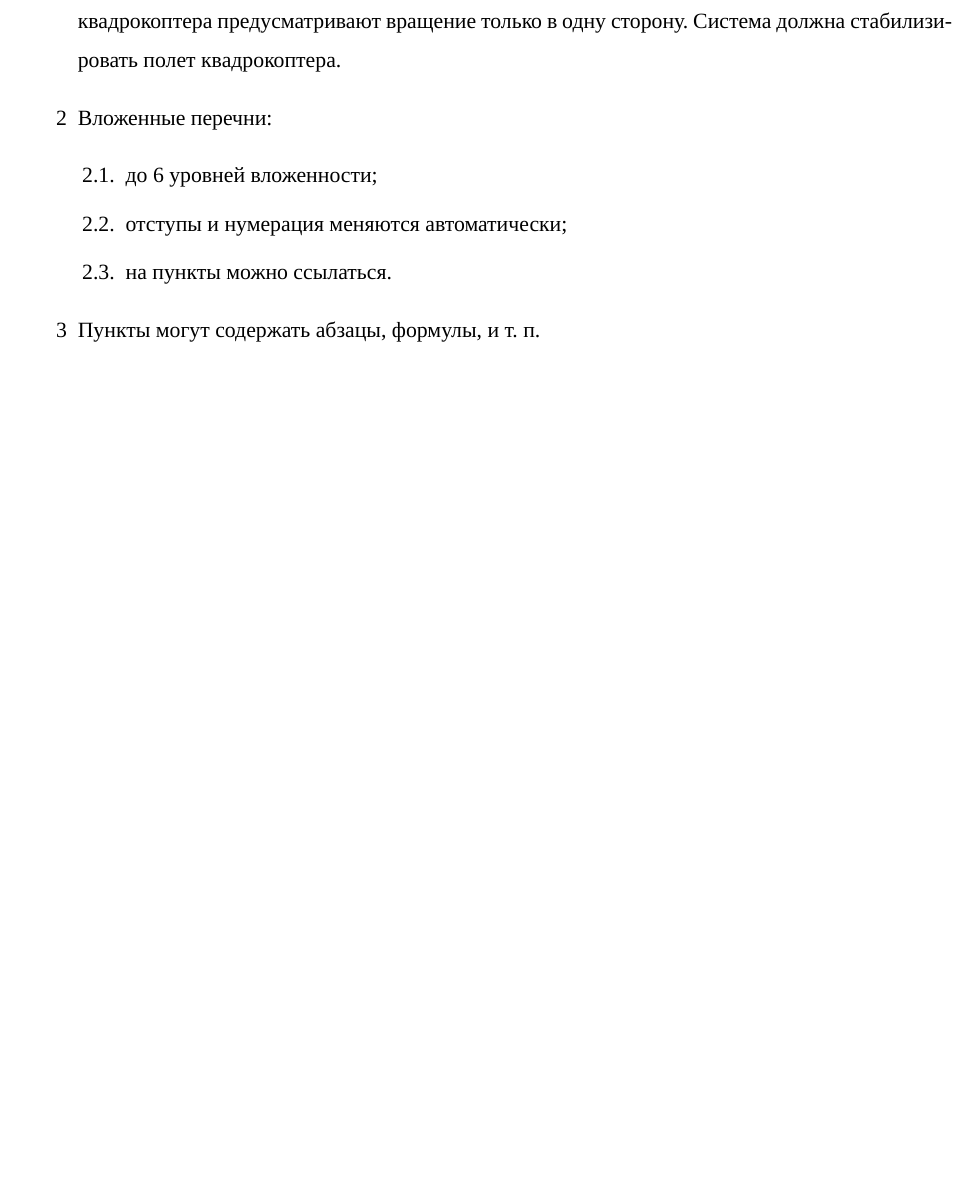
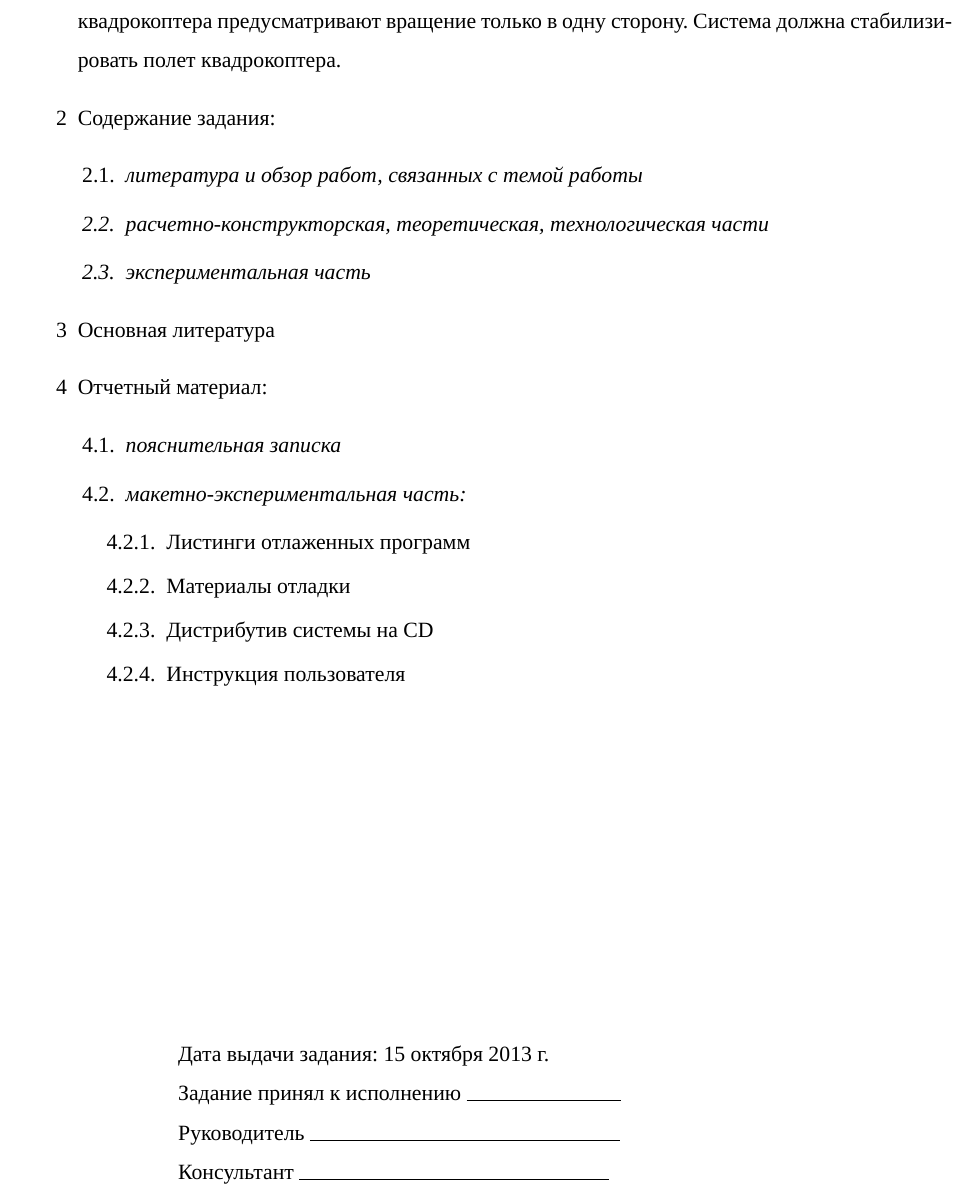
Before and after one commit to ikiselev/mephi-diploma-2014, a LaTeX thesis (DiplomProject.tex, which reads specification.tex): part of page 4 of 11, cut so that both start at the same text, the shorter picture padded with empty space. Compiled offline with XeLaTeX; a missing font is replaced by an installed copy or a similar font.

Commit message:
Specification added contents

```diff
--- a/specification.tex
+++ b/specification.tex
@@ -1,11 +1,33 @@
 \begin{enumerate}
 	\item Исходные данные:
 	\mbox{}\\Разрабатываемая система предназначена для стабилизации восьмимоторного квадрокоптера на базе микроконтроллера ATMEGA328P-PU с использованием библиотек Arduino. Моторы квадрокоптера предусматривают вращение только в одну сторону. Система должна стабилизировать полет квадрокоптера.
-	\item Вложенные перечни:
+	\item Содержание задания:
 	\begin{enumerate}
-		\item до 6 уровней вложенности;
-		\item отступы и нумерация меняются автоматически;
-		\item на пункты можно ссылаться.
+		\item\itshape литература и обзор работ, связанных с темой работы
+		\item\itshape расчетно-конструкторская, теоретическая, технологическая части
+		\item\itshape экспериментальная часть
 	\end{enumerate}
-	\item Пункты могут содержать абзацы, формулы, и~т.~п.
+	\item Основная литература
+	\item Отчетный материал:
+		\begin{enumerate}
+		\item{\itshape пояснительная записка}
+		\item{\itshape макетно-экспериментальная часть:}
+			\begin{enumerate}
+			\item Листинги отлаженных программ
+			\item Материалы отладки
+			\item Дистрибутив системы на CD
+			\item Инструкция пользователя
+			\end{enumerate}
+		\end{enumerate}
 \end{enumerate}
+\vfill %отступаем до конца страницы
+\begin{center}
+	\begin{minipage}[b]{12cm}
+		\begin{flushleft}
+		Дата выдачи задания: 15 октября 2013 г. \\
+		Задание принял к исполнению \rule{3cm}{0.4pt} \\
+		Руководитель \rule{6cm}{0.4pt} \\
+		Консультант \rule{6cm}{0.4pt} \\
+		\end{flushleft}
+	\end{minipage}
+\end{center}
```
